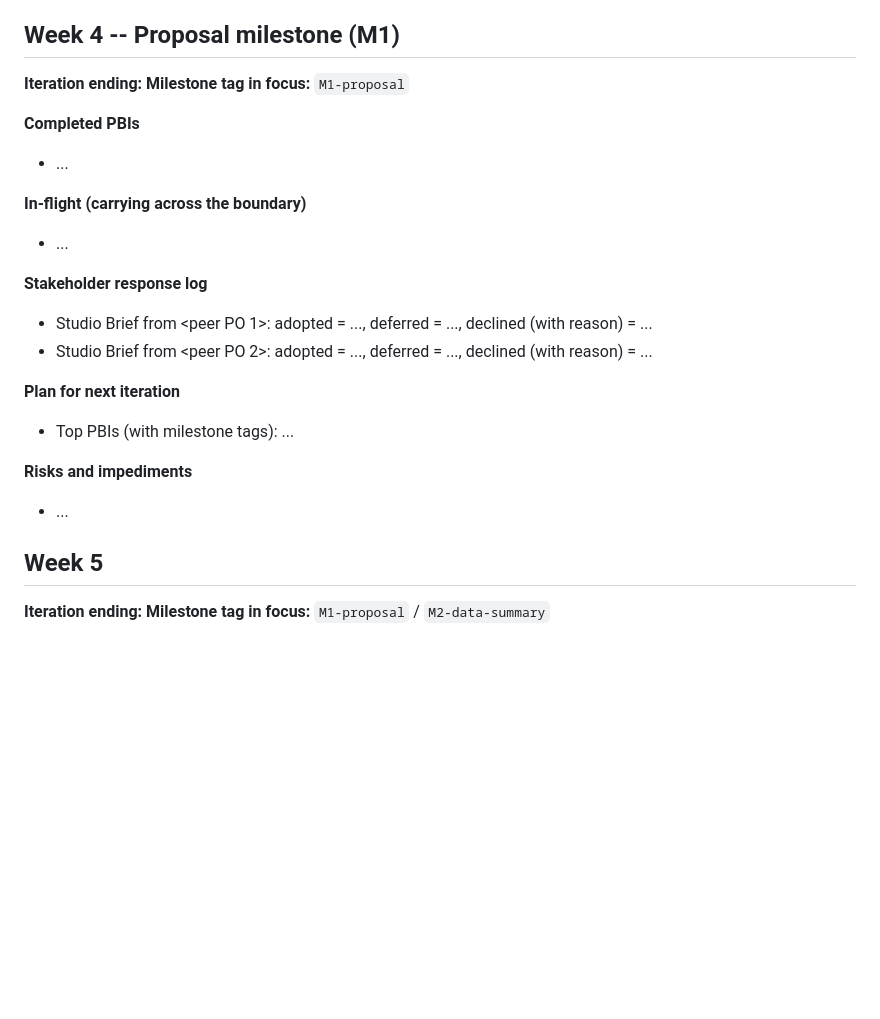
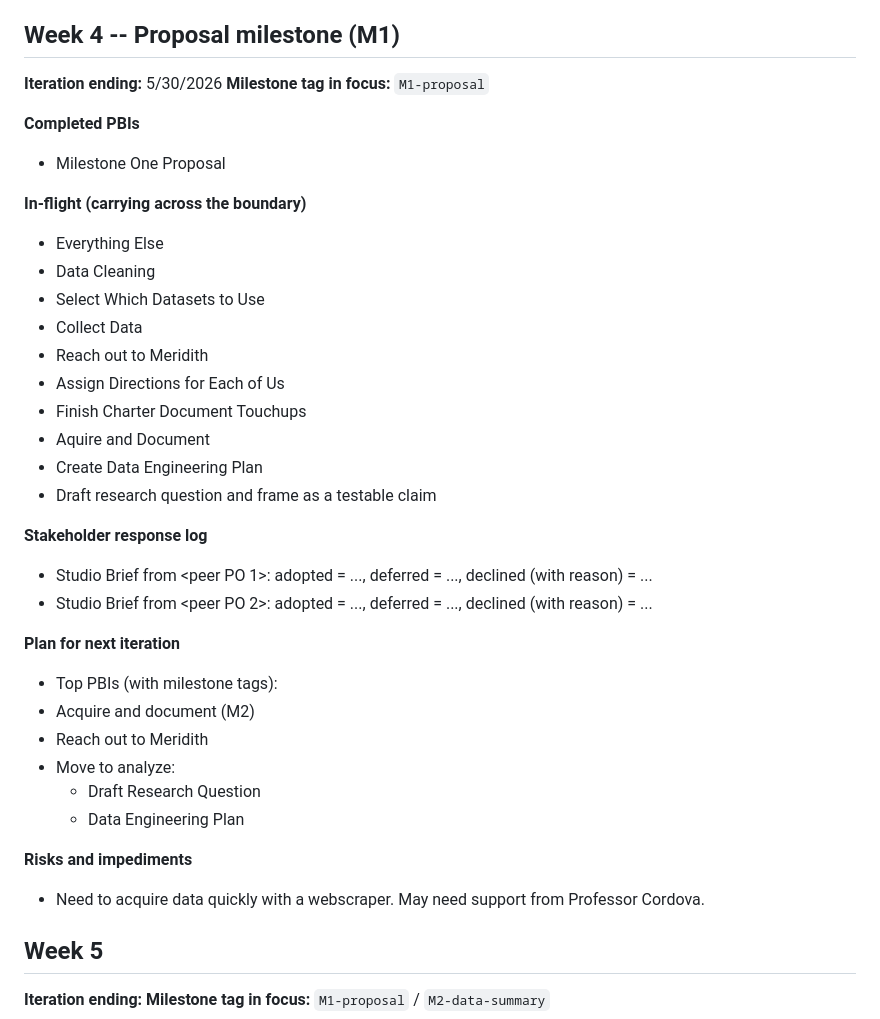
Before and after one commit to Serenna4/Emerald-Ash-Borer-Capstone-Project, a Markdown page: README.md, the part around the change. Drawn GitHub-style; blank space fills up the shorter version.

```diff
--- a/README.md
+++ b/README.md
@@ -40,24 +40,38 @@ One subsection per class week. The owner team commits the new section **before e
 
 ## Week 4 -- Proposal milestone (M1)
 
-**Iteration ending:** <date>
+**Iteration ending:** 5/30/2026
 **Milestone tag in focus:** `M1-proposal`
 
 **Completed PBIs**
-- ...
+- Milestone One Proposal
 
 **In-flight (carrying across the boundary)**
-- ...
+- Everything Else
+- Data Cleaning
+- Select Which Datasets to Use
+- Collect Data
+- Reach out to Meridith
+- Assign Directions for Each of Us
+- Finish Charter Document Touchups
+- Aquire and Document
+- Create Data Engineering Plan
+- Draft research question and frame as a testable claim
 
 **Stakeholder response log**
 - Studio Brief from <peer PO 1>: adopted = ..., deferred = ..., declined (with reason) = ...
 - Studio Brief from <peer PO 2>: adopted = ..., deferred = ..., declined (with reason) = ...
 
 **Plan for next iteration**
-- Top PBIs (with milestone tags): ...
+- Top PBIs (with milestone tags):
+- Acquire and document (M2)
+- Reach out to Meridith
+- Move to analyze:
+    - Draft Research Question
+    - Data Engineering Plan
 
 **Risks and impediments**
-- ...
+- Need to acquire data quickly with a webscraper. May need support from Professor Cordova.
 
 ## Week 5
 
```
